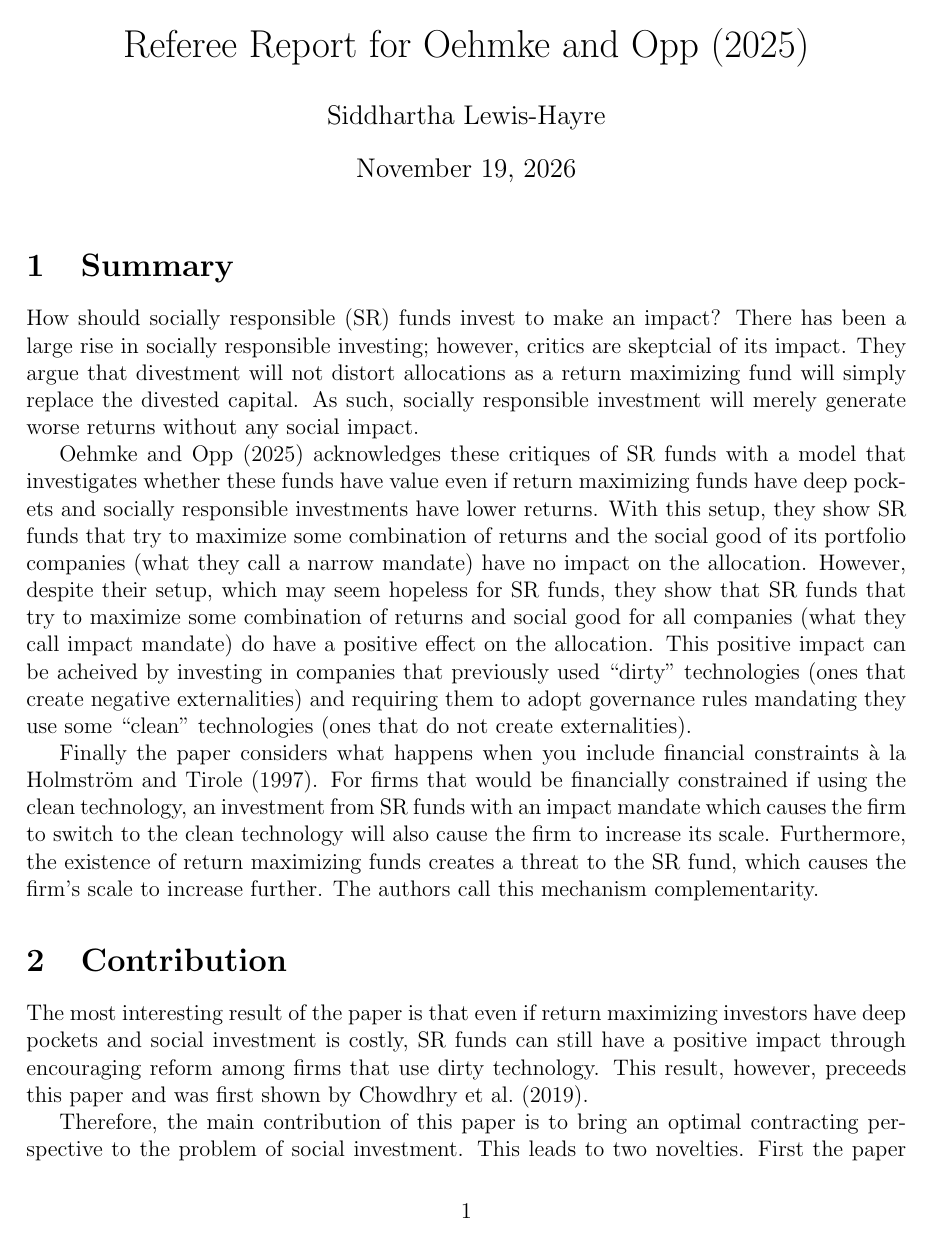
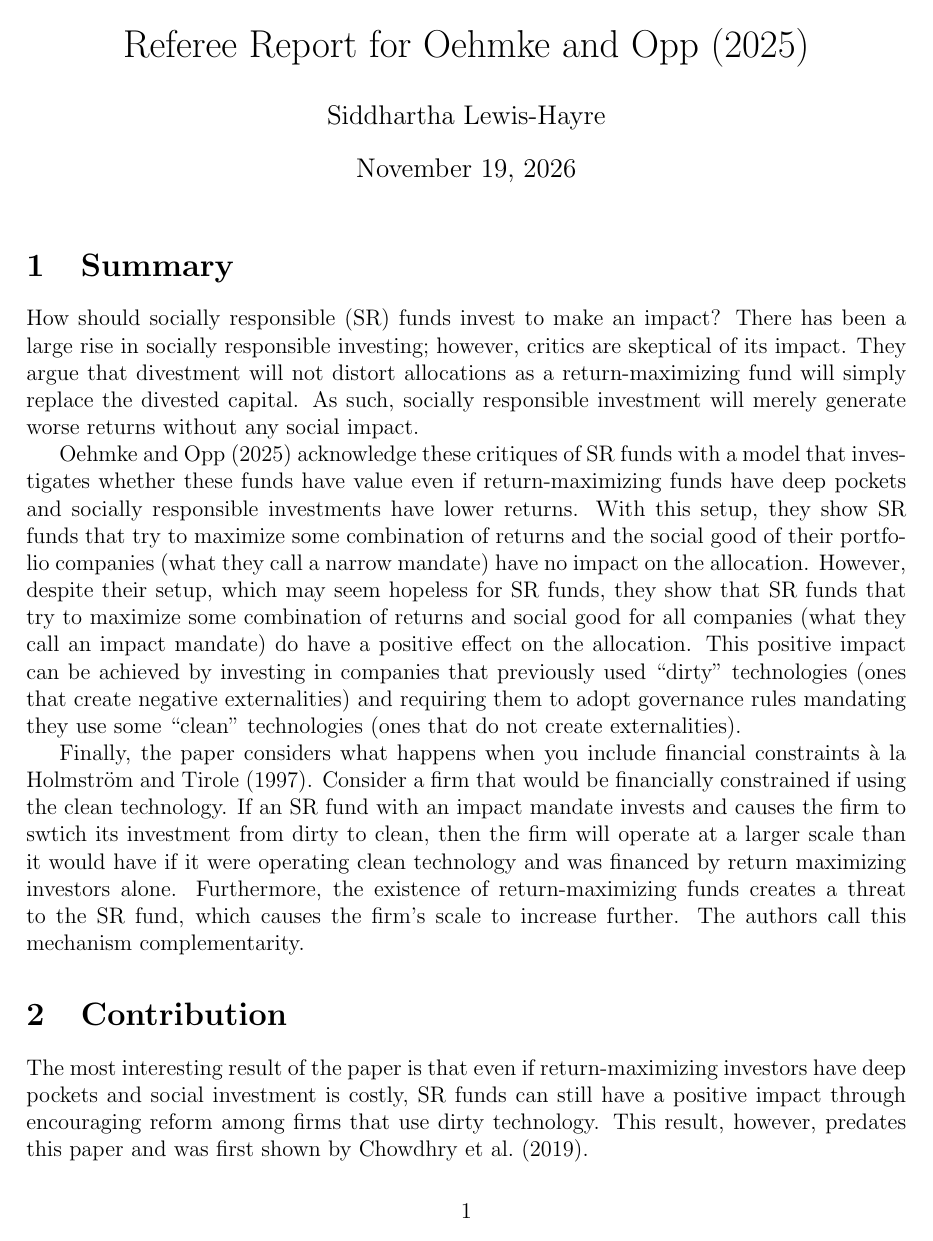
Before and after one commit to sidlewishayre/phd_class_programs, a LaTeX document (fall_2026/wang/oehmke_opp_2025/oehmke_opp_2025_report.tex): page 1 of 4. Compiled offline with pdfLaTeX.

Commit message:
fix: wording and grammar for referee report

```diff
--- a/fall_2026/wang/oehmke_opp_2025/oehmke_opp_2025_report.tex
+++ b/fall_2026/wang/oehmke_opp_2025/oehmke_opp_2025_report.tex
@@ -15,14 +15,13 @@
 
 \section{Summary}
 
-How should socially responsible (SR) funds invest to make an impact? There has been a large rise in socially responsible investing; however, critics are skeptcial of its impact. They argue that divestment will not distort allocations as a return maximizing fund will simply replace the divested capital. As such, socially responsible investment will merely generate worse returns without any social impact.
+How should socially responsible (SR) funds invest to make an impact? There has been a large rise in socially responsible investing; however, critics are skeptical of its impact. They argue that divestment will not distort allocations as a return-maximizing fund will simply replace the divested capital. As such, socially responsible investment will merely generate worse returns without any social impact.
 
-\citet{oehmke_opp_2025} acknowledges these critiques of SR funds with a model that investigates whether these funds have value even if return maximizing funds have deep pockets and socially responsible investments have lower returns. With this setup, they show SR funds that try to maximize some combination of returns and the social good of its portfolio companies (what they call a narrow mandate) have no impact on the allocation. However, despite their setup, which may seem hopeless for SR funds, they show that SR funds that try to maximize some combination of returns and social good for all companies (what they call impact mandate) do have a positive effect on the allocation. This positive impact can be acheived by investing in companies that previously used ``dirty" technologies (ones that create negative externalities) and requiring them to adopt governance rules mandating they use some ``clean'' technologies (ones that do not create externalities).
+\citet{oehmke_opp_2025} acknowledge these critiques of SR funds with a model that investigates whether these funds have value even if return-maximizing funds have deep pockets and socially responsible investments have lower returns. With this setup, they show SR funds that try to maximize some combination of returns and the social good of their portfolio companies (what they call a narrow mandate) have no impact on the allocation. However, despite their setup, which may seem hopeless for SR funds, they show that SR funds that try to maximize some combination of returns and social good for all companies (what they call an impact mandate) do have a positive effect on the allocation. This positive impact can be achieved by investing in companies that previously used ``dirty" technologies (ones that create negative externalities) and requiring them to adopt governance rules mandating they use some ``clean'' technologies (ones that do not create externalities).
 
-Finally the paper considers what happens when you include financial constraints \`a la \citet{holmstrom_tirole_1997}. For firms that would be financially constrained if using the clean technology, an investment from SR funds with an impact mandate which causes the firm to switch to the clean technology will also cause the firm to increase its scale. Furthermore, the existence of return maximizing funds creates a threat to the SR fund, which causes the firm's scale to increase further. The authors call this mechanism complementarity.
+Finally, the paper considers what happens when you include financial constraints \`a la \citet{holmstrom_tirole_1997}. Consider a firm that would be financially constrained if using the clean technology. If an SR fund with an impact mandate invests and causes the firm to swtich its investment from dirty to clean, then the firm will operate at a larger scale than it would have if it were operating clean technology and was financed by return maximizing investors alone. Furthermore, the existence of return-maximizing funds creates a threat to the SR fund, which causes the firm's scale to increase further. The authors call this mechanism complementarity.
 
 \section{Contribution}
 
-The most interesting result of the paper is that even if return maximizing investors have deep pockets and social investment is costly, SR funds can still have a positive impact through encouraging reform among firms that use dirty technology. This result, however, preceeds this paper and was first shown by \citet{chowdhry_davies_waters_2019}.
+The most interesting result of the paper is that even if return-maximizing investors have deep pockets and social investment is costly, SR funds can still have a positive impact through encouraging reform among firms that use dirty technology. This result, however, predates this paper and was first shown by \citet{chowdhry_davies_waters_2019}.
 
-Therefore, the main contribution of this paper is to bring an optimal contracting perspective to the problem of social investment. This leads to two novelties. First the paper is able propose contracts to implement a switch to green technology under the impact mandate. They propose using either green bonds with covenants that require firms to invest exclusively in the clean technology, or a dual-class share structure that gives all the voting rights to the SR fund. The SR funds must pay a premium for these governance rights.
```
Also changed, not shown: fall_2026/wang/oehmke_opp_2025/oehmke_opp_2025_report.tex (15 more changed lines).
